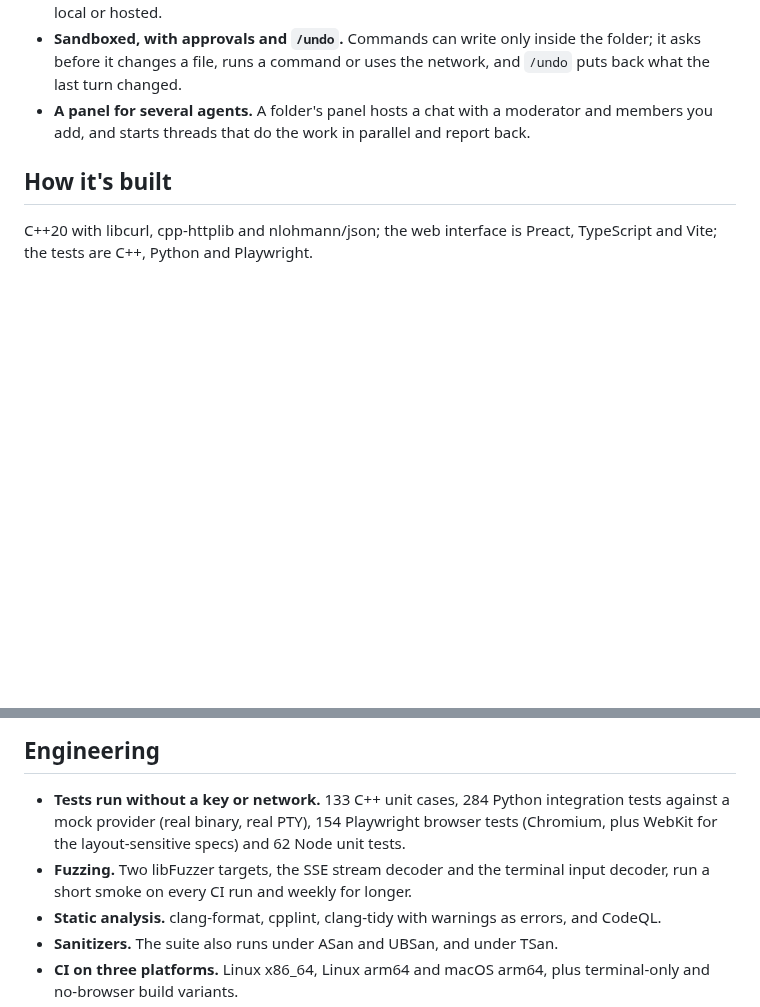
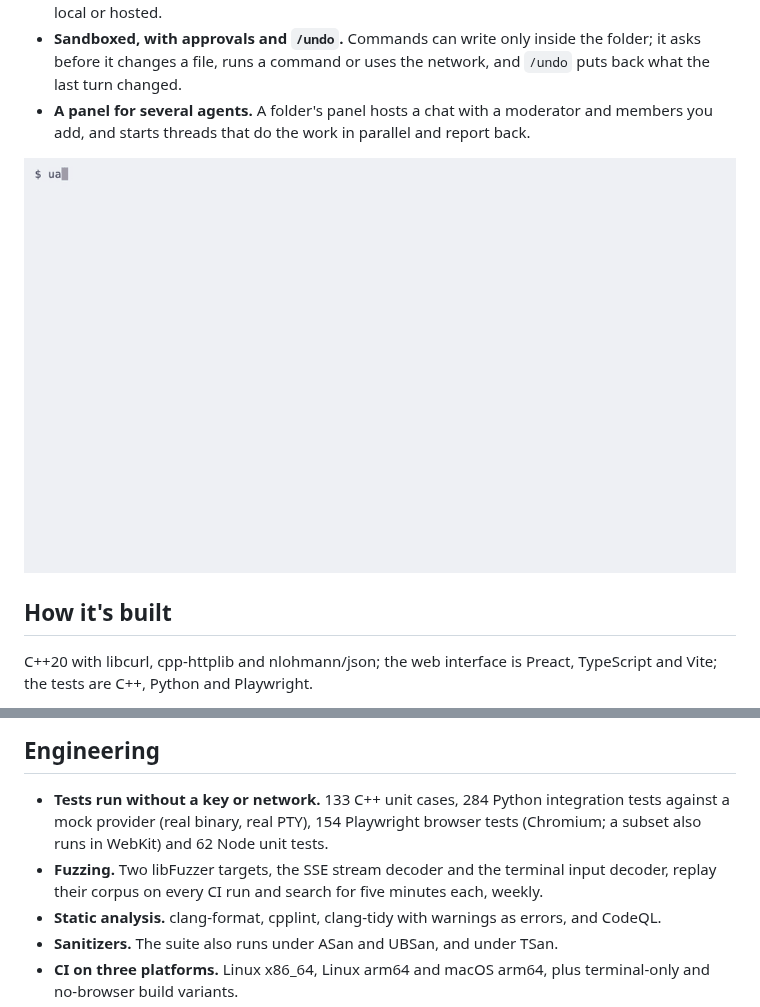
Before and after one commit to timongentzsch/uAgent, a Markdown page: README.md, 2 parts joined by grey strips. Drawn GitHub-style; pictures changed too: docs/images/terminal.gif (added); blank space fills up the shorter version.

Commit message:
The README shows a real panel session and a terminal run, and states the fuzz and WebKit coverage exactly

```diff
--- a/README.md
+++ b/README.md
@@ -25,6 +25,8 @@ sandbox limited to your folder.
 - **A panel for several agents.** A folder's panel hosts a chat with a
   moderator and members you add, and starts threads that do the work in
   parallel and report back.
+
+![The terminal: asking for a change, answering the approval prompts, and the result](docs/images/terminal.gif)
 
 ## How it's built
 
@@ -51,10 +53,9 @@ wire format.
 
 - **Tests run without a key or network.** 133 C++ unit cases, 284 Python
   integration tests against a mock provider (real binary, real PTY), 154
-  Playwright browser tests (Chromium, plus WebKit for the layout-sensitive
-  specs) and 62 Node unit tests.
+  Playwright browser tests (Chromium; a subset also runs in WebKit) and 62 Node unit tests.
 - **Fuzzing.** Two libFuzzer targets, the SSE stream decoder and the terminal
-  input decoder, run a short smoke on every CI run and weekly for longer.
+  input decoder, replay their corpus on every CI run and search for five minutes each, weekly.
 - **Static analysis.** clang-format, cpplint, clang-tidy with warnings as
   errors, and CodeQL.
 - **Sanitizers.** The suite also runs under ASan and UBSan, and under TSan.
```
Also changed, not shown: other parts of README.md (+1 -1 lines), docs/images/web-panel.png.
